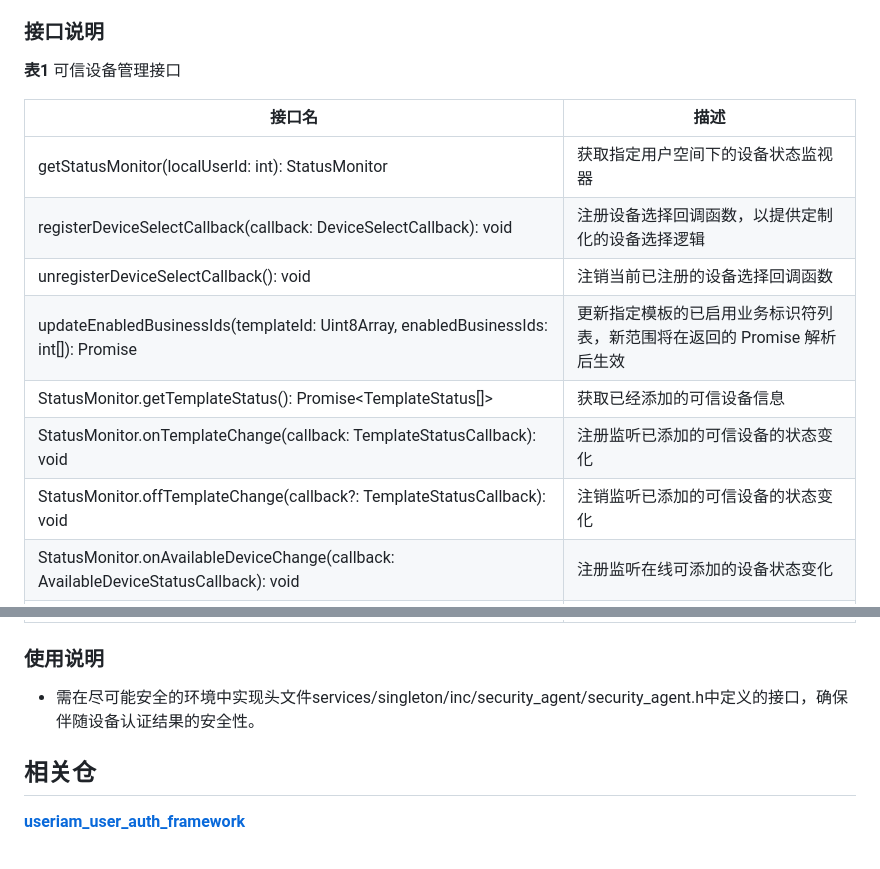
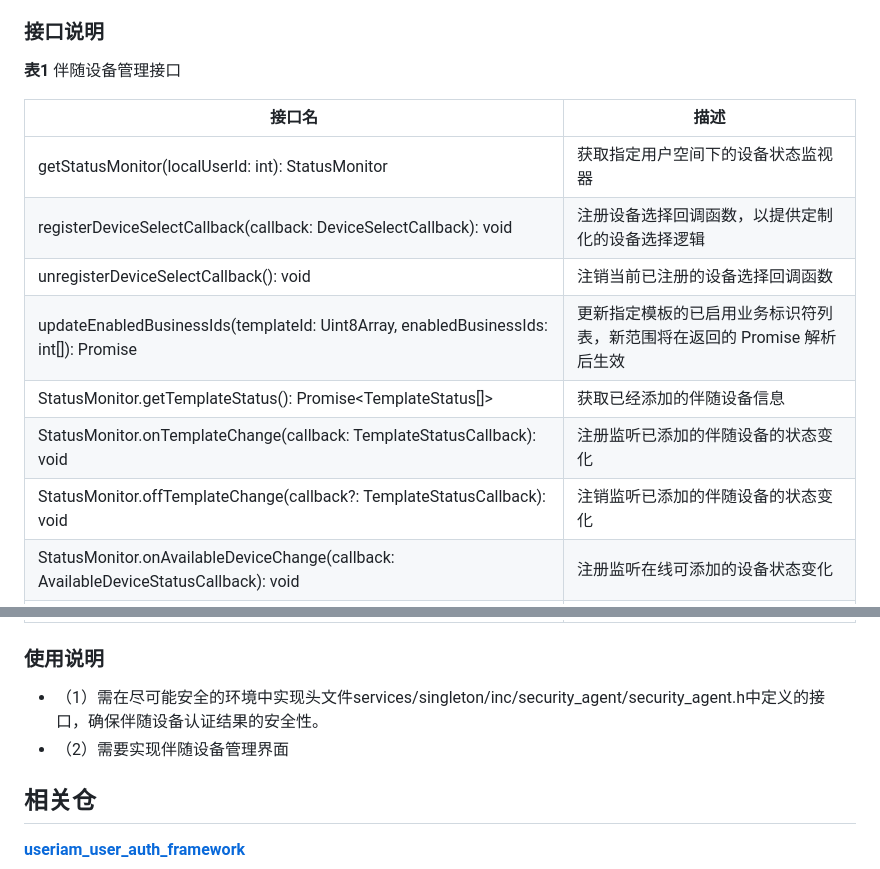
Before and after one commit to openharmony/useriam_companion_device_auth, a Markdown page: README_ZH.md, 2 parts joined by grey strips. GitHub-like rendering.

```diff
--- a/README_ZH.md
+++ b/README_ZH.md
@@ -112,7 +118,7 @@
 
 ### 接口说明
 
-**表1** 可信设备管理接口
+**表1** 伴随设备管理接口
 
 | 接口名  | 描述                             |
 | ------ | -------------------------------- |
@@ -120,16 +126,17 @@
 | registerDeviceSelectCallback(callback: DeviceSelectCallback): void | 注册设备选择回调函数，以提供定制化的设备选择逻辑 |
 | unregisterDeviceSelectCallback(): void | 注销当前已注册的设备选择回调函数 |
 | updateEnabledBusinessIds(templateId: Uint8Array, enabledBusinessIds: int[]): Promise<void> | 更新指定模板的已启用业务标识符列表，新范围将在返回的 Promise 解析后生效 |
-| StatusMonitor.getTemplateStatus(): Promise<TemplateStatus[]> | 获取已经添加的可信设备信息 |
-| StatusMonitor.onTemplateChange(callback: TemplateStatusCallback): void | 注册监听已添加的可信设备的状态变化 |
-| StatusMonitor.offTemplateChange(callback?: TemplateStatusCallback): void | 注销监听已添加的可信设备的状态变化 |
+| StatusMonitor.getTemplateStatus(): Promise<TemplateStatus[]> | 获取已经添加的伴随设备信息 |
+| StatusMonitor.onTemplateChange(callback: TemplateStatusCallback): void | 注册监听已添加的伴随设备的状态变化 |
+| StatusMonitor.offTemplateChange(callback?: TemplateStatusCallback): void | 注销监听已添加的伴随设备的状态变化 |
 | StatusMonitor.onAvailableDeviceChange(callback: AvailableDeviceStatusCallback): void | 注册监听在线可添加的设备状态变化 |
 | StatusMonitor.offAvailableDeviceChange(callback?: AvailableDeviceStatusCallback): void | 注销监听在线可添加的设备状态变化，主要用于手表、耳机等有佩戴检测的穿戴设备，可持续认证用户身份 |
 | StatusMonitor.onContinuousAuthChange(param: ContinuousAuthParam, callback: ContinuousAuthStatusCallback): void | 注册监听伴随设备的持续身份认证情况 |
 | StatusMonitor.offContinuousAuthChange(callback?: ContinuousAuthStatusCallback): void | 注销监听伴随设备的持续身份认证情况 |
 
 ### 使用说明
-- 需在尽可能安全的环境中实现头文件services/singleton/inc/security_agent/security_agent.h中定义的接口，确保伴随设备认证结果的安全性。
+- （1）需在尽可能安全的环境中实现头文件services/singleton/inc/security_agent/security_agent.h中定义的接口，确保伴随设备认证结果的安全性。
+- （2）需要实现伴随设备管理界面
 
 ## 相关仓
 
```
Also changed, not shown: other parts of README_ZH.md (+8 -2 lines), figures/伴随设备认证架构图.png, figures/应用场景.png (added), figures/认证流程.png.
